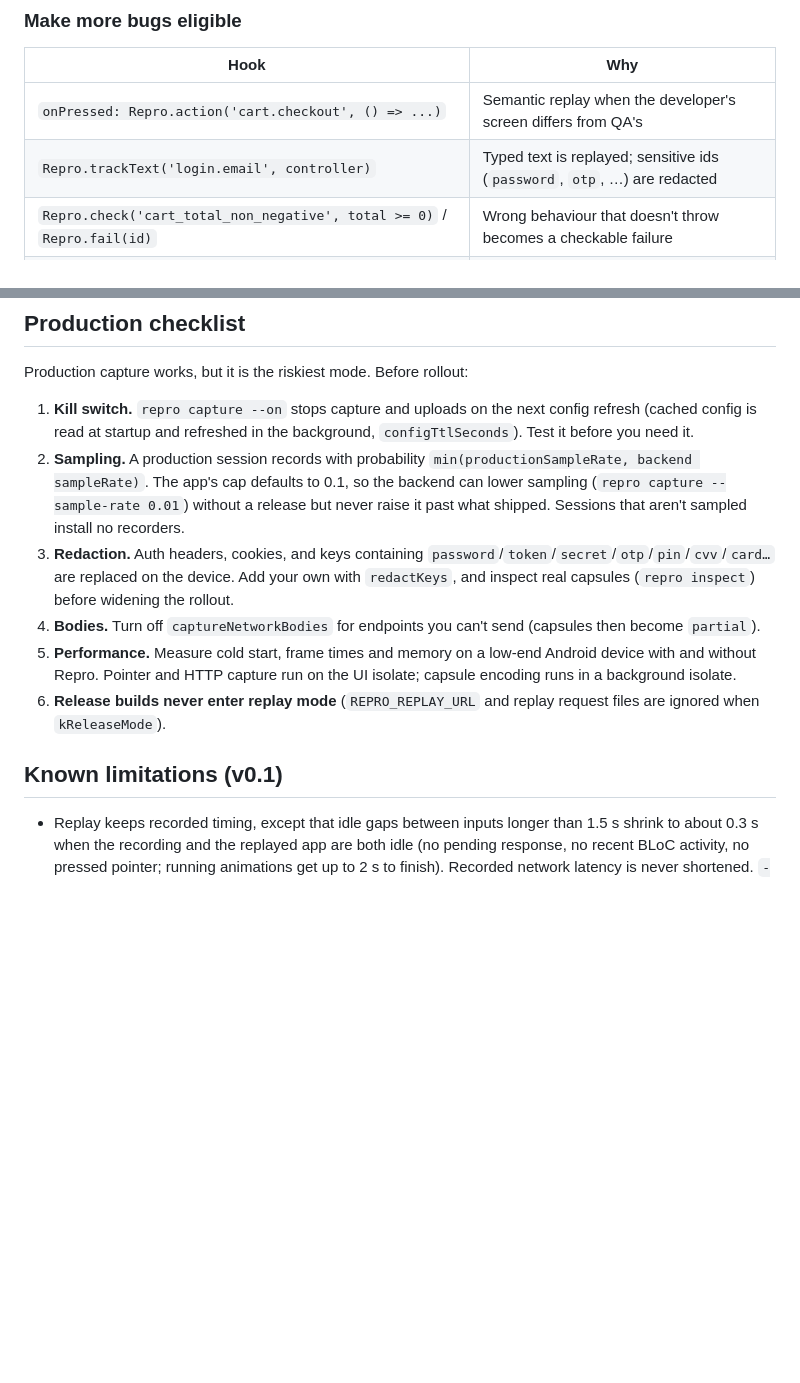
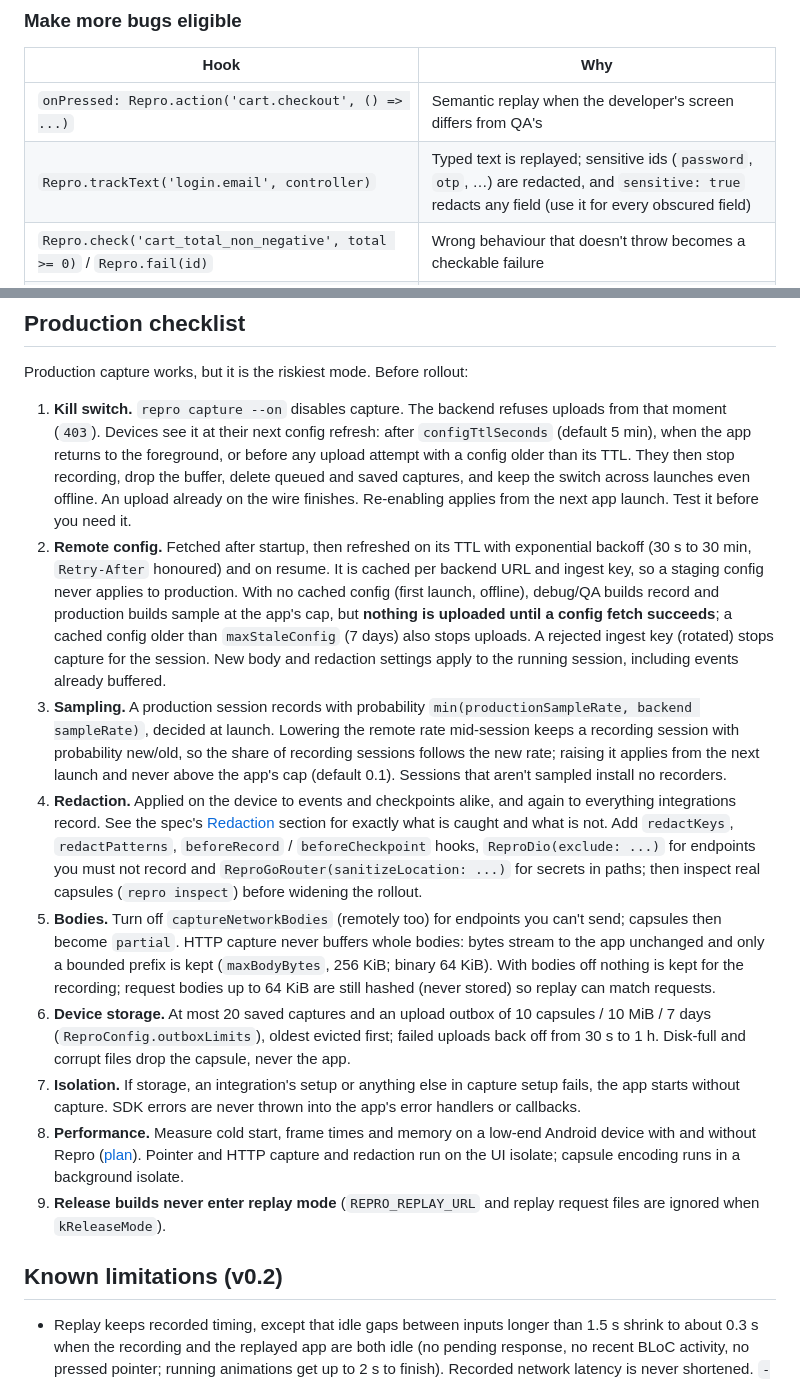
Before and after one commit to BugCapsule/bug_capsule_flutter_sdk, a Markdown page: README.md, 2 parts joined by grey strips. GitHub-like rendering; blank space fills up the shorter version.

```diff
--- a/README.md
+++ b/README.md
@@ -82,7 +82,7 @@ flutter build ipa --dart-define=REPRO_GIT_SHA=$(git rev-parse HEAD) --dart-defin
 | Hook | Why |
 |---|---|
 | `onPressed: Repro.action('cart.checkout', () => ...)` | Semantic replay when the developer's screen differs from QA's |
-| `Repro.trackText('login.email', controller)` | Typed text is replayed; sensitive ids (`password`, `otp`, …) are redacted |
+| `Repro.trackText('login.email', controller)` | Typed text is replayed; sensitive ids (`password`, `otp`, …) are redacted, and `sensitive: true` redacts any field (use it for every obscured field) |
 | `Repro.check('cart_total_non_negative', total >= 0)` / `Repro.fail(id)` | Wrong behaviour that doesn't throw becomes a checkable failure |
 | `clock.now()` (package `clock`) instead of `DateTime.now()` | Replay restores the recorded wall clock |
 | `Repro.random` instead of `Random()` | Seeded per session, the same seed on replay |
@@ -134,14 +167,17 @@ Measured on an iPhone 18 Pro simulator (iOS 27, Flutter 3.47.7): the race, legac
 
 Production capture works, but it is the riskiest mode. Before rollout:
 
-1. **Kill switch.** `repro capture --on` stops capture and uploads on the next config refresh (cached config is read at startup and refreshed in the background, `configTtlSeconds`). Test it before you need it.
-2. **Sampling.** A production session records with probability `min(productionSampleRate, backend sampleRate)`. The app's cap defaults to 0.1, so the backend can lower sampling (`repro capture --sample-rate 0.01`) without a release but never raise it past what shipped. Sessions that aren't sampled install no recorders.
-3. **Redaction.** Auth headers, cookies, and keys containing `password`/`token`/`secret`/`otp`/`pin`/`cvv`/`card…` are replaced on the device. Add your own with `redactKeys`, and inspect real capsules (`repro inspect`) before widening the rollout.
-4. **Bodies.** Turn off `captureNetworkBodies` for endpoints you can't send (capsules then become `partial`).
-5. **Performance.** Measure cold start, frame times and memory on a low-end Android device with and without Repro. Pointer and HTTP capture run on the UI isolate; capsule encoding runs in a background isolate.
-6. **Release builds never enter replay mode** (`REPRO_REPLAY_URL` and replay request files are ignored when `kReleaseMode`).
+1. **Kill switch.** `repro capture --on` disables capture. The backend refuses uploads from that moment (`403`). Devices see it at their next config refresh: after `configTtlSeconds` (default 5 min), when the app returns to the foreground, or before any upload attempt with a config older than its TTL. They then stop recording, drop the buffer, delete queued and saved captures, and keep the switch across launches even offline. An upload already on the wire finishes. Re-enabling applies from the next app launch. Test it before you need it.
+2. **Remote config.** Fetched after startup, then refreshed on its TTL with exponential backoff (30 s to 30 min, `Retry-After` honoured) and on resume. It is cached per backend URL and ingest key, so a staging config never applies to production. With no cached config (first launch, offline), debug/QA builds record and production builds sample at the app's cap, but **nothing is uploaded until a config fetch succeeds**; a cached config older than `maxStaleConfig` (7 days) also stops uploads. A rejected ingest key (rotated) stops capture for the session. New body and redaction settings apply to the running session, including events already buffered.
+3. **Sampling.** A production session records with probability `min(productionSampleRate, backend sampleRate)`, decided at launch. Lowering the remote rate mid-session keeps a recording session with probability new/old, so the share of recording sessions follows the new rate; raising it applies from the next launch and never above the app's cap (default 0.1). Sessions that aren't sampled install no recorders.
+4. **Redaction.** Applied on the device to events and checkpoints alike, and again to everything integrations record. See the spec's [Redaction](spec/capsule-v1.md#redaction) section for exactly what is caught and what is not. Add `redactKeys`, `redactPatterns`, `beforeRecord` / `beforeCheckpoint` hooks, `ReproDio(exclude: ...)` for endpoints you must not record and `ReproGoRouter(sanitizeLocation: ...)` for secrets in paths; then inspect real capsules (`repro inspect`) before widening the rollout.
+5. **Bodies.** Turn off `captureNetworkBodies` (remotely too) for endpoints you can't send; capsules then become `partial`. HTTP capture never buffers whole bodies: bytes stream to the app unchanged and only a bounded prefix is kept (`maxBodyBytes`, 256 KiB; binary 64 KiB). With bodies off nothing is kept for the recording; request bodies up to 64 KiB are still hashed (never stored) so replay can match requests.
+6. **Device storage.** At most 20 saved captures and an upload outbox of 10 capsules / 10 MiB / 7 days (`ReproConfig.outboxLimits`), oldest evicted first; failed uploads back off from 30 s to 1 h. Disk-full and corrupt files drop the capsule, never the app.
+7. **Isolation.** If storage, an integration's setup or anything else in capture setup fails, the app starts without capture. SDK errors are never thrown into the app's error handlers or callbacks.
+8. **Performance.** Measure cold start, frame times and memory on a low-end Android device with and without Repro ([plan](docs/release-and-device-test-plan.md)). Pointer and HTTP capture and redaction run on the UI isolate; capsule encoding runs in a background isolate.
+9. **Release builds never enter replay mode** (`REPRO_REPLAY_URL` and replay request files are ignored when `kReleaseMode`).
 
-## Known limitations (v0.1)
+## Known limitations (v0.2)
 
 - Replay keeps recorded timing, except that idle gaps between inputs longer than 1.5 s shrink to about 0.3 s when the recording and the replayed app are both idle (no pending response, no recent BLoC activity, no pressed pointer; running animations get up to 2 s to finish). Recorded network latency is never shortened. `--no-compress-idle` replays in real time. App `Timer`s are not tracked, so a timer whose effect is not recorded (say, a plain `setState`) can be skipped over; use `--no-compress-idle` if replay depends on one.
 - `DateTime.now()`, `Timer`s and animations are not virtualized; only `clock.now()` and `Repro.random` are deterministic.
```
Also changed, not shown: other parts of README.md (+55 -3 lines), docs/onboarding.md (added, +96 -0 lines), docs/release-and-device-test-plan.md (added, +73 -0 lines).
